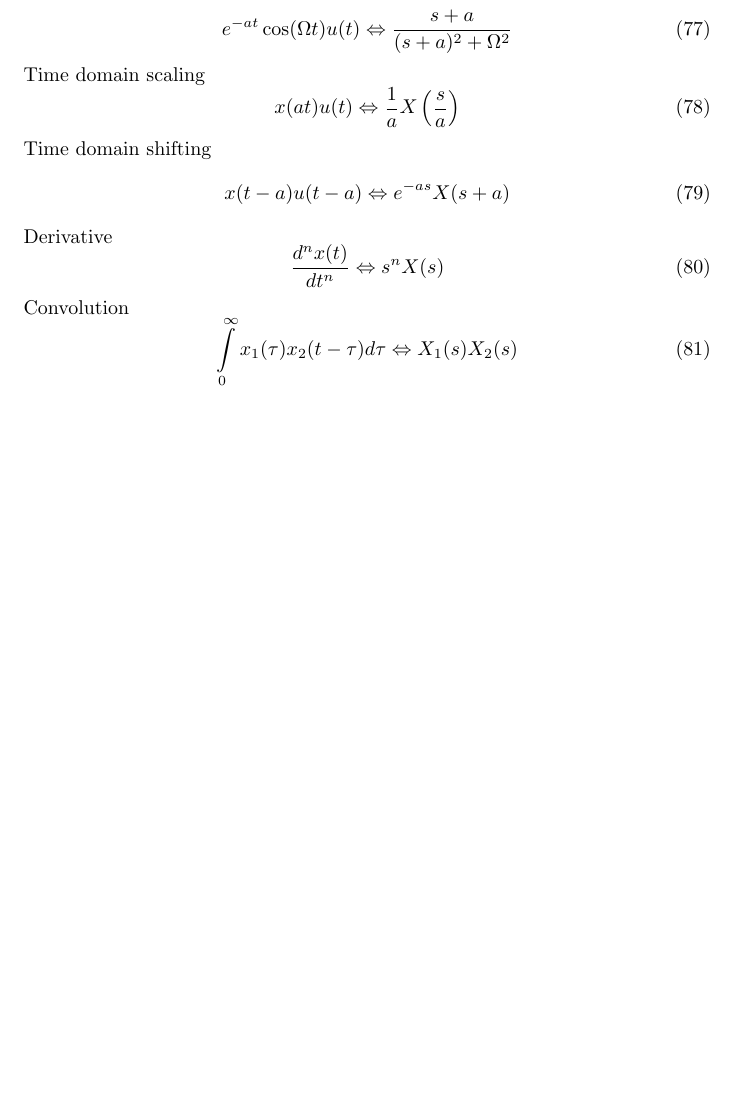
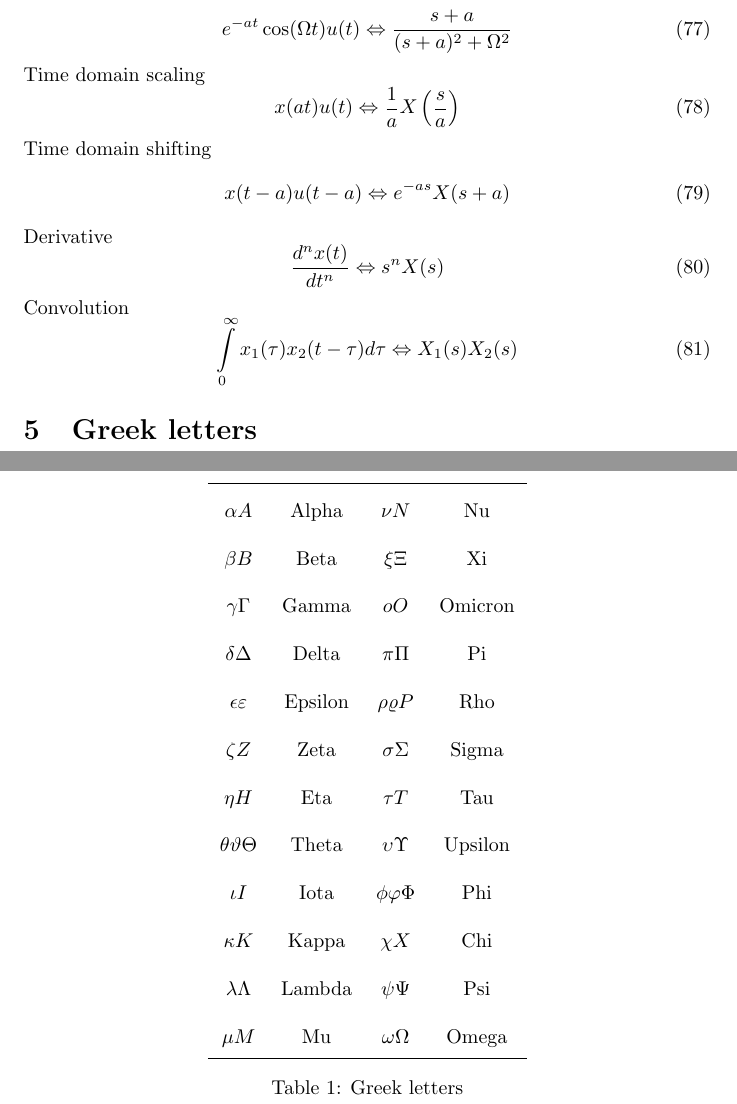
Before and after one commit to samo4/cheatsheet, a LaTeX document (calculus.tex): part of page 6 of 6 before the commit and two parts of pages 6 and 7 of 7 after it, the two joined at a grey line, cut so that both start at the same text, the shorter picture padded with empty space. Compiled offline with pdfLaTeX.

Commit message:
added Greek letters

```diff
--- a/calculus.tex
+++ b/calculus.tex
@@ -340,3 +342,27 @@
 			\begin{equation}
 			\int\limits_0^\infty {x_1 (\tau )x_2 (t - \tau )d\tau } \Leftrightarrow X_1 (s)X_2 (s)
 			\end{equation}
+\section{Greek letters}
+
+\bgroup
+\def\arraystretch{2}
+\begin{table}[hbp]
+  \centering
+  \begin{tabular}{cccc}
+  \hline
+  	$\alpha A$				& Alpha		& $\nu N$		& Nu	\\
+  	$\beta B$				& Beta		& $\xi \Xi$	&  Xi 		\\
+  	$\gamma \Gamma$			& Gamma		& $o O$	& Omicron		\\
+	$\delta \Delta$			& Delta 	& $\pi \Pi$	& Pi		\\
+	$\epsilon \varepsilon $	& Epsilon	& $\rho\varrho P$ & Rho   \\
+	$\zeta Z$				& Zeta		& $\sigma \Sigma$& Sigma  	\\
+	$\eta H$				& Eta		& $\tau T$	& Tau  		\\
+	$\theta \vartheta \Theta$	& Theta & $\upsilon \Upsilon$ & Upsilon  \\
+	$\iota I$				& Iota		& $\phi \varphi \Phi$ & Phi    \\
+	$\kappa K$				& Kappa		& $\chi X$	& Chi  		\\
+	$\lambda \Lambda$		& Lambda	& $\psi \Psi$	& Psi  	\\
+	$\mu M$					& Mu 		& $\omega \Omega$ & Omega   \\
+
+  \hline
+  \end{tabular}
+  \caption{Greek letters}
```
Also changed, not shown: calculus.pdf, calculus.tex (7 more changed lines), 3 other files.
